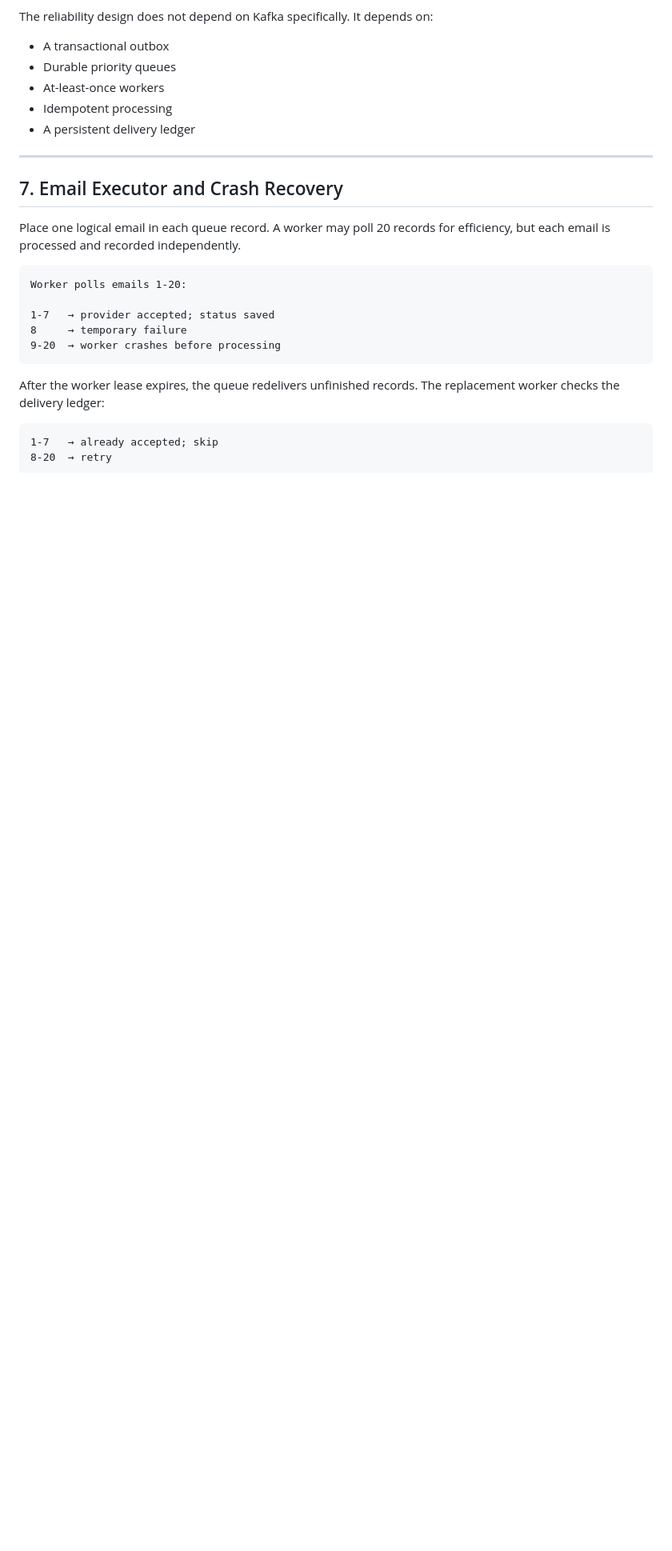
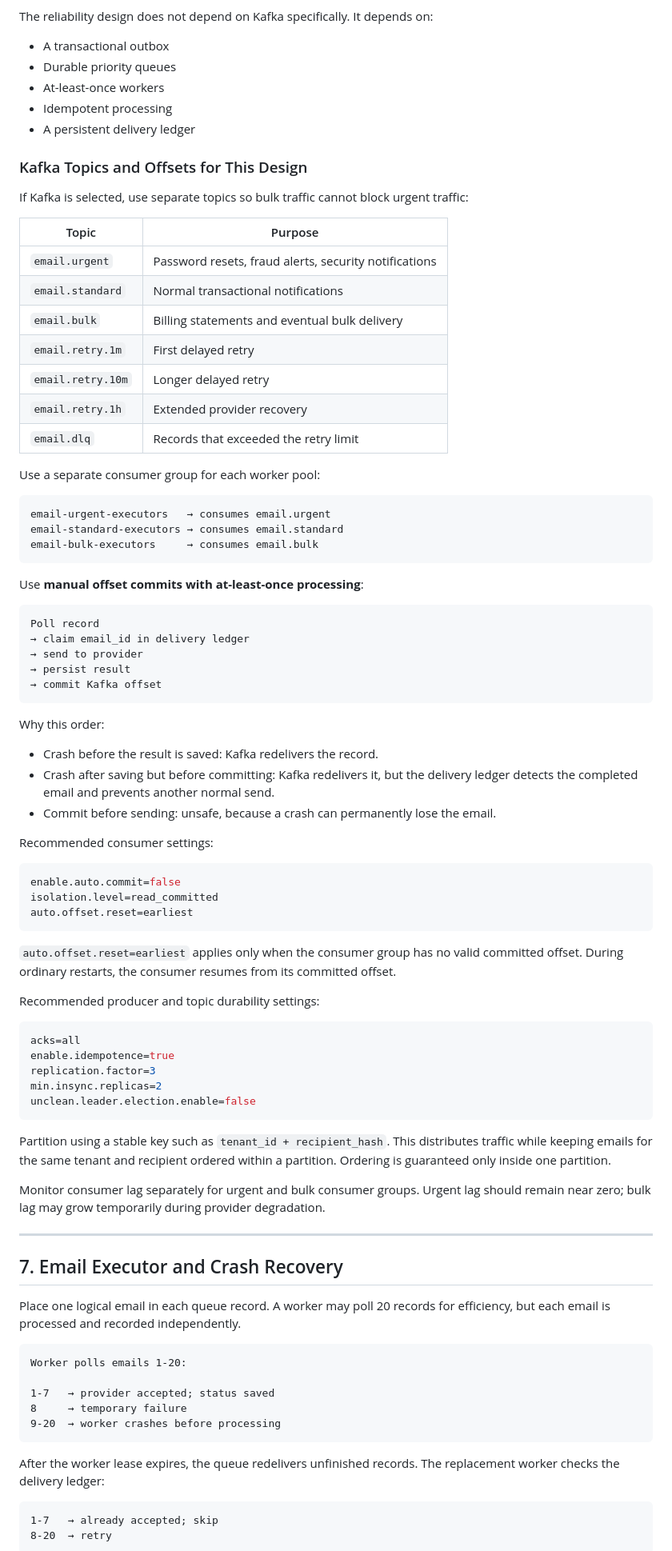
Before and after one commit to devesh1102/devesh1102.github.io, a Markdown page: notes/email-notification.md, the part around the change. Shown at 80% size. Rendered like a GitHub page; blank space fills up the shorter version.

Commit message:
Document Kafka settings for email delivery
Co-authored-by: Copilot <223556219+Copilot@users.noreply.github.com>

````diff
--- a/notes/email-notification.md
+++ b/notes/email-notification.md
@@ -167,6 +167,73 @@ The reliability design does not depend on Kafka specifically. It depends on:
 * Idempotent processing
 * A persistent delivery ledger
 
+### Kafka Topics and Offsets for This Design
+
+If Kafka is selected, use separate topics so bulk traffic cannot block urgent traffic:
+
+| Topic | Purpose |
+|---|---|
+| `email.urgent` | Password resets, fraud alerts, security notifications |
+| `email.standard` | Normal transactional notifications |
+| `email.bulk` | Billing statements and eventual bulk delivery |
+| `email.retry.1m` | First delayed retry |
+| `email.retry.10m` | Longer delayed retry |
+| `email.retry.1h` | Extended provider recovery |
+| `email.dlq` | Records that exceeded the retry limit |
+
+Use a separate consumer group for each worker pool:
+
+```text
+email-urgent-executors   → consumes email.urgent
+email-standard-executors → consumes email.standard
+email-bulk-executors     → consumes email.bulk
+```
+
+Use **manual offset commits with at-least-once processing**:
+
+```text
+Poll record
+→ claim email_id in delivery ledger
+→ send to provider
+→ persist result
+→ commit Kafka offset
+```
+
+Why this order:
+
+* Crash before the result is saved: Kafka redelivers the record.
+* Crash after saving but before committing: Kafka redelivers it, but the delivery
+  ledger detects the completed email and prevents another normal send.
+* Commit before sending: unsafe, because a crash can permanently lose the email.
+
+Recommended consumer settings:
+
+```properties
+enable.auto.commit=false
+isolation.level=read_committed
+auto.offset.reset=earliest
+```
+
+`auto.offset.reset=earliest` applies only when the consumer group has no valid committed
+offset. During ordinary restarts, the consumer resumes from its committed offset.
+
+Recommended producer and topic durability settings:
+
+```properties
+acks=all
+enable.idempotence=true
+replication.factor=3
+min.insync.replicas=2
+unclean.leader.election.enable=false
+```
+
+Partition using a stable key such as `tenant_id + recipient_hash`. This distributes
+traffic while keeping emails for the same tenant and recipient ordered within a
+partition. Ordering is guaranteed only inside one partition.
+
+Monitor consumer lag separately for urgent and bulk consumer groups. Urgent lag should
+remain near zero; bulk lag may grow temporarily during provider degradation.
+
 ---
 
 ## 7. Email Executor and Crash Recovery
````
